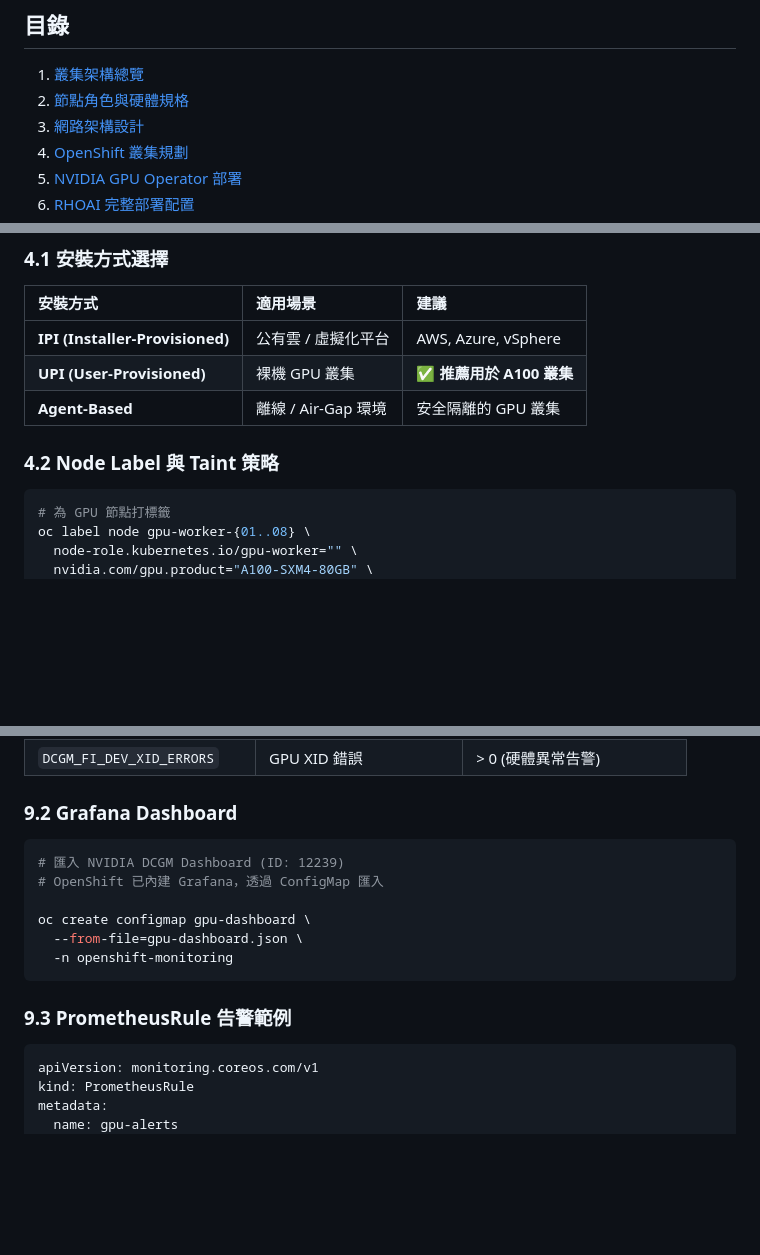
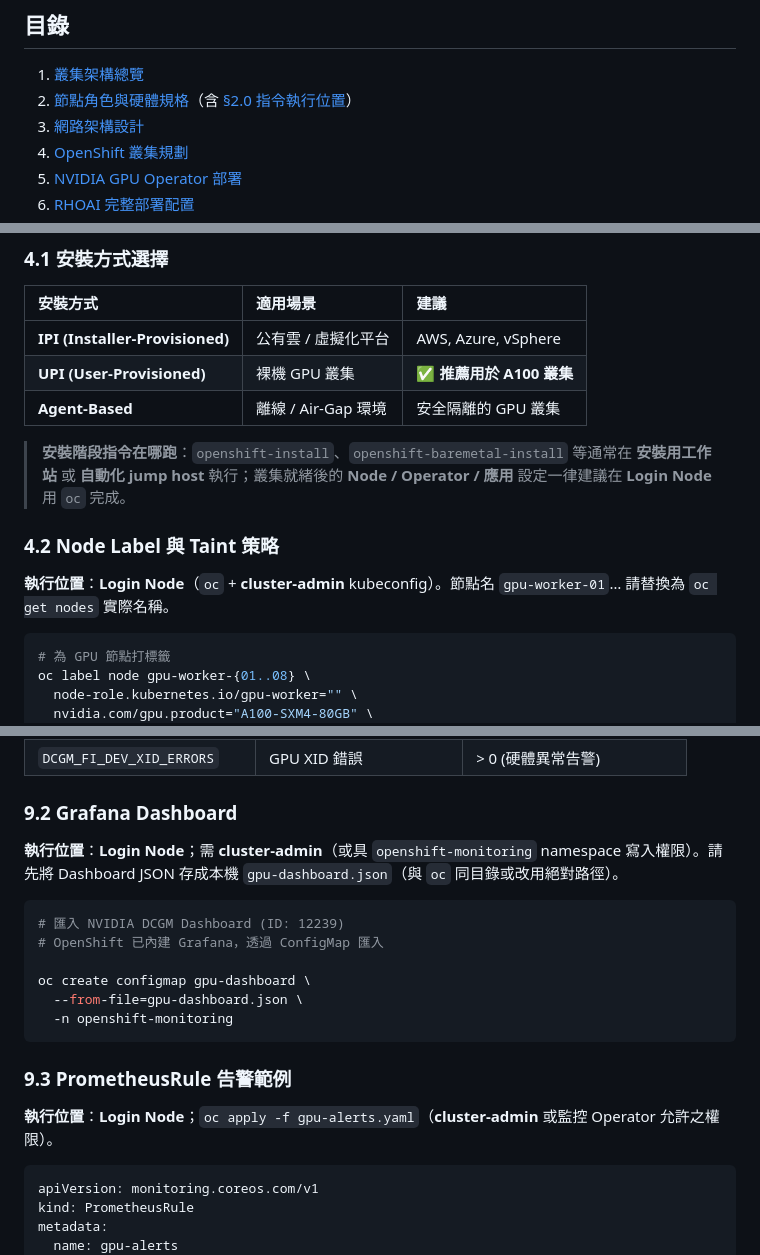
Before and after one commit to DengShunChen/ocp-tutorial, a Markdown page: docs/08-gpu-cluster-planning.md, 3 parts joined by grey strips. Rendered like a GitHub page; blank space fills up the shorter version.

````diff
--- a/docs/08-gpu-cluster-planning.md
+++ b/docs/08-gpu-cluster-planning.md
@@ -9,7 +9,7 @@
 ## 目錄
 
 1. [叢集架構總覽](#1-叢集架構總覽)
-2. [節點角色與硬體規格](#2-節點角色與硬體規格)
+2. [節點角色與硬體規格](#2-節點角色與硬體規格)（含 [§2.0 指令執行位置](#20-指令要在哪台機器執行)）
 3. [網路架構設計](#3-網路架構設計)
 4. [OpenShift 叢集規劃](#4-openshift-叢集規劃)
 5. [NVIDIA GPU Operator 部署](#5-nvidia-gpu-operator-部署)
@@ -310,7 +336,11 @@ GPUDirect：  GPU → NIC → Network → NIC → GPU  (CPU 不參與!)
 | **UPI (User-Provisioned)** | 裸機 GPU 叢集 | ✅ **推薦用於 A100 叢集** |
 | **Agent-Based** | 離線 / Air-Gap 環境 | 安全隔離的 GPU 叢集 |
 
+> **安裝階段指令在哪跑**：`openshift-install`、`openshift-baremetal-install` 等通常在 **安裝用工作站** 或 **自動化 jump host** 執行；叢集就緒後的 **Node / Operator / 應用** 設定一律建議在 **Login Node** 用 `oc` 完成。
+
 ### 4.2 Node Label 與 Taint 策略
+
+**執行位置**：**Login Node**（`oc` + **cluster-admin** kubeconfig）。節點名 `gpu-worker-01`… 請替換為 `oc get nodes` 實際名稱。
 
 ```bash
 # 為 GPU 節點打標籤
@@ -814,6 +866,8 @@ GPU Operator 會自動部署 **DCGM Exporter**，將 GPU 指標暴露給 Prometh
 
 ### 9.2 Grafana Dashboard
 
+**執行位置**：**Login Node**；需 **cluster-admin**（或具 `openshift-monitoring` namespace 寫入權限）。請先將 Dashboard JSON 存成本機 `gpu-dashboard.json`（與 `oc` 同目錄或改用絕對路徑）。
+
 ```bash
 # 匯入 NVIDIA DCGM Dashboard (ID: 12239)
 # OpenShift 已內建 Grafana，透過 ConfigMap 匯入
@@ -824,6 +878,8 @@ oc create configmap gpu-dashboard \
 ```
 
 ### 9.3 PrometheusRule 告警範例
+
+**執行位置**：**Login Node**；`oc apply -f gpu-alerts.yaml`（**cluster-admin** 或監控 Operator 允許之權限）。
 
 ```yaml
 apiVersion: monitoring.coreos.com/v1
````
Also changed, not shown: other parts of docs/08-gpu-cluster-planning.md (+53 -1 lines).
